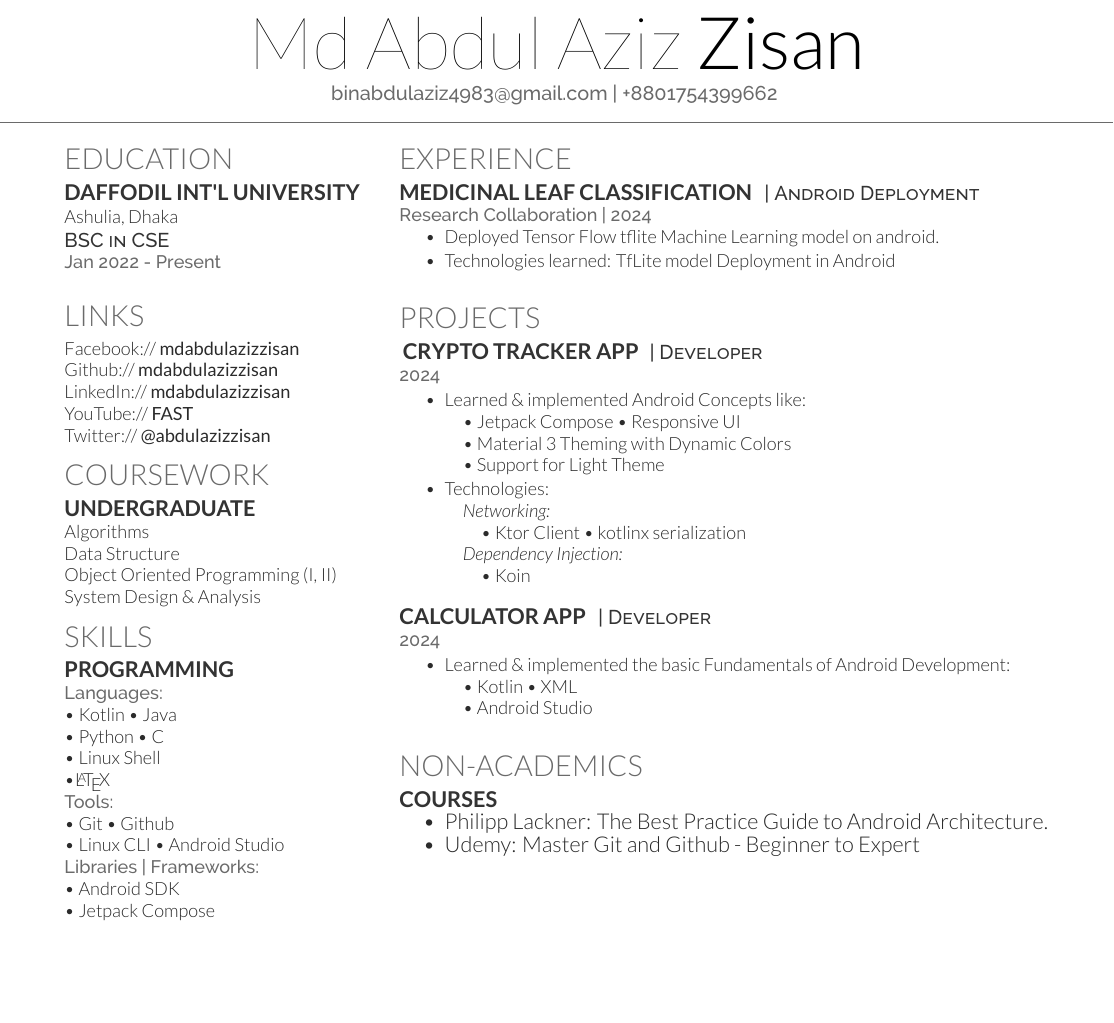
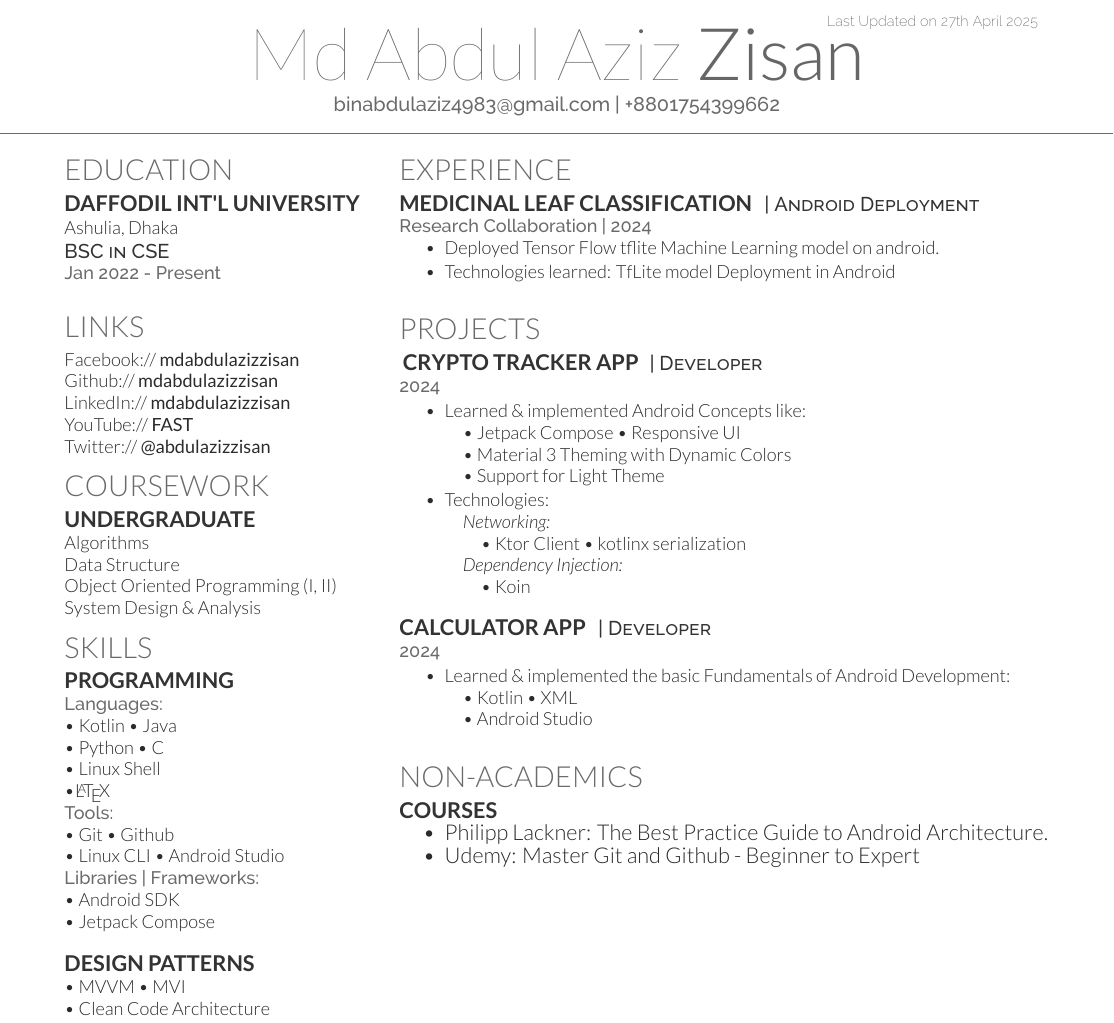
Before and after one commit to mdabdulazizzisan/resume, a LaTeX CV (deedy_resume-openfont.tex): part of the page, cut at the place of the change, the shorter picture padded with empty space. Compiled offline with XeLaTeX.

Commit message:
add design pattern section

```diff
--- a/deedy_resume-openfont.tex
+++ b/deedy_resume-openfont.tex
@@ -58,15 +58,14 @@
 %     LAST UPDATED DATE
 %
 %%%%%%%%%%%%%%%%%%%%%%%%%%%%%%%%%%%%%%
-%\lastupdated
+\lastupdated
 
 %%%%%%%%%%%%%%%%%%%%%%%%%%%%%%%%%%%%%%
 %
 %     TITLE NAME
 %
 %%%%%%%%%%%%%%%%%%%%%%%%%%%%%%%%%%%%%%
-\namesection{Md Abdul Aziz}{Zisan}{\href{mailto:binabdulaziz49983@gmail.com}{binabdulaziz4983@gmail.com} | +8801754399662
-}
+\namesection{Md Abdul Aziz}{Zisan}{\href{mailto:binabdulaziz49983@gmail.com}{binabdulaziz4983@gmail.com} | +8801754399662}
 
 %%%%%%%%%%%%%%%%%%%%%%%%%%%%%%%%%%%%%%
 %
@@ -128,7 +127,13 @@ System Design \& Analysis
 \textbullet{} Linux CLI \textbullet{} Android Studio\\
 \location{Libraries | Frameworks:}
 \textbullet{} Android SDK \\
-\textbullet{} Jetpack Compose
+\textbullet{} Jetpack Compose \\
+\quad
+\subsection{Design Patterns}
+\textbullet{} \href{https://androiddevhub.com/mvvm-architecture-in-jetpack-compose/}{MVVM}
+\textbullet{} \href{https://chahatkushwaha.medium.com/mvi-architecture-with-android-fee57133ccbc}{MVI} \\
+\textbullet{} \href{https://www.geeksforgeeks.org/what-is-clean-architecture-in-android/}{Clean Code Architecture}
+
 \sectionsep
 %%%%%%%%%%%%%%%%%%%%%%%%%%%%%%%%%%%%%%
 %
```
